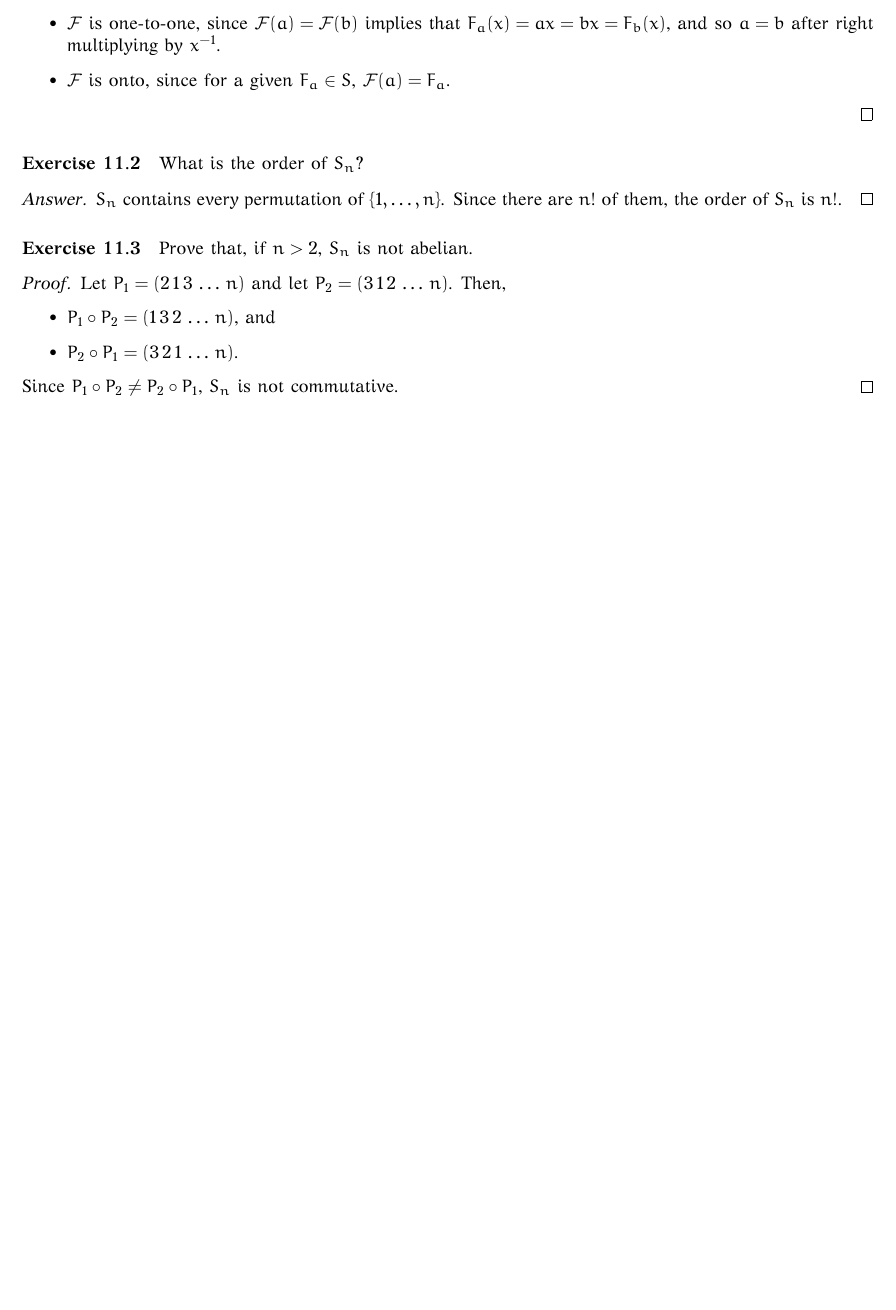
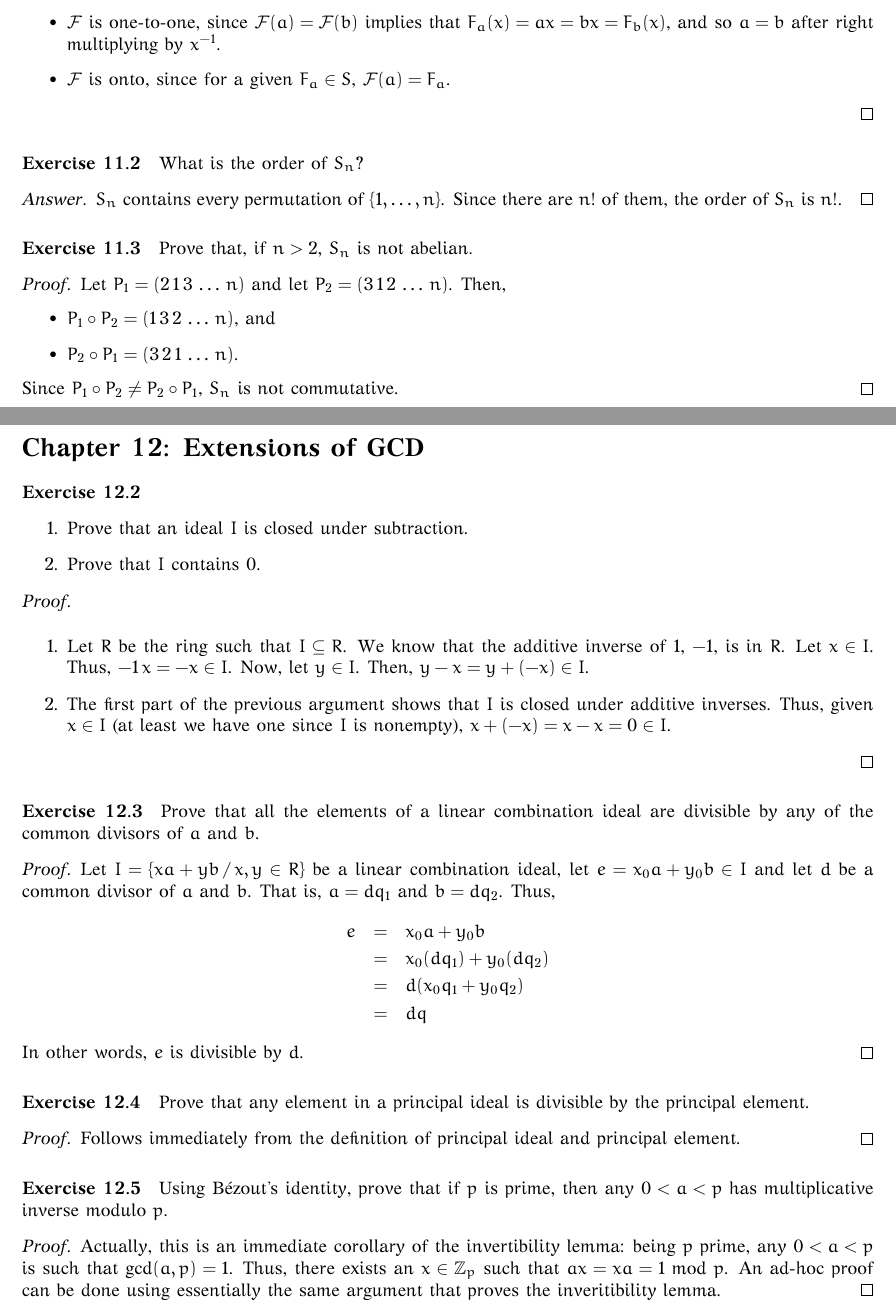
Before and after one commit to lukius/fmtgp, a LaTeX document (math/src/fmtgp.tex, which reads math/src/chapter12.tex): part of page 2 of 2 before the commit and two parts of pages 2 and 3 of 3 after it, the two joined at a grey line, cut so that both start at the same text, the shorter picture padded with empty space. The pictures show the PDF file math/bin/fmtgp.pdf that the author committed with the source.

Commit message:
Exercises 12.2 to 12.5.

```diff
--- /dev/null
+++ b/math/src/chapter12.tex
@@ -0,0 +1,61 @@
+\section*{Chapter 12: Extensions of GCD}
+
+\paragraph{Exercise 12.2}
+\begin{enumerate}
+    \item Prove that an ideal $I$ is closed under subtraction.
+    \item Prove that $I$ contains $0$.
+\end{enumerate}
+
+\begin{proof}
+$ $\newline
+\vspace{-0.1in}
+\begin{enumerate}
+    \item
+    Let $R$ be the ring such that $I \subseteq R$. We know that
+    the additive inverse of $1$, $-1$, is in $R$. Let $x \in I$. Thus,
+    $-1 \, x = -x \in I$. Now, let $y \in I$. Then, $y - x = y + (-x)
+    \in I$.
+
+    \item The first part of the previous argument shows that $I$ is closed
+    under additive inverses. Thus, given $x \in I$ (at least we have one
+    since $I$ is nonempty), $x + (-x) = x - x = 0 \in I$.
+\end{enumerate}
+\end{proof}
+
+
+\paragraph{Exercise 12.3}
+Prove that all the elements of a linear combination ideal are divisible by
+any of the common divisors of $a$ and $b$.
+
+\begin{proof}
+Let $I = \{xa + yb \, / \, x,y \in R \}$ be a linear combination ideal,
+let $e = x_0 a + y_0 b \in I$ and let $d$ be a common divisor of $a$ and $b$.
+That is, $a = d q_1$ and $b = d q_2$. Thus,
+\begin{eqnarray*}
+    e &=& x_0 a + y_0 b \\
+      &=& x_0 (d q_1) + y_0 (d q_2) \\
+      &=& d (x_0 q_1 + y_0 q_2) \\
+      &=& d q
+\end{eqnarray*}
+In other words, $e$ is divisible by $d$.
+\end{proof}
+
+
+\paragraph{Exercise 12.4}
+Prove that any element in a principal ideal is divisible by the principal element.
+
+\begin{proof}
+Follows immediately from the definition of principal ideal and principal element.
+\end{proof}
+
+
+\paragraph{Exercise 12.5}
+Using B\'ezout's identity, prove that if $p$ is prime, then any $0 < a <p$ has
+multiplicative inverse modulo $p$.
+
+\begin{proof}
+Actually, this is an immediate corollary of the invertibility lemma: being $p$
+prime, any $0 < a < p$ is such that $\GCD{a}{p} = 1$. Thus, there exists an $x \in
+\Zn{p}$ such that $a x = x a = 1 \textrm{ mod } p$. An ad-hoc proof can be done
+using essentially the same argument that proves the inveritibility lemma.
+\end{proof}
--- a/math/src/fmtgp.tex
+++ b/math/src/fmtgp.tex
@@ -21,6 +21,8 @@
 \newcommand{\Sym}[1]{\ensuremath{\textrm{Sym}(#1)}}
 \newcommand{\Inv}[1]{\ensuremath{#1^{-1}}}
 \newcommand{\Id}[1]{\ensuremath{e_{#1}}}
+\newcommand{\GCD}[2]{\ensuremath{\textrm{gcd}(#1, #2)}}
+\newcommand{\Zn}[1]{\ensuremath{\mathbb{Z}_{#1}}}
 
 \begin{document}
 \pagestyle{fancyplain}
```
Also changed, not shown: code/src/egcd/egcd.cpp (+1 -1 lines), README.md, math/bin/fmtgp.pdf, math/src/fmtgp.tex (2 more changed lines).
